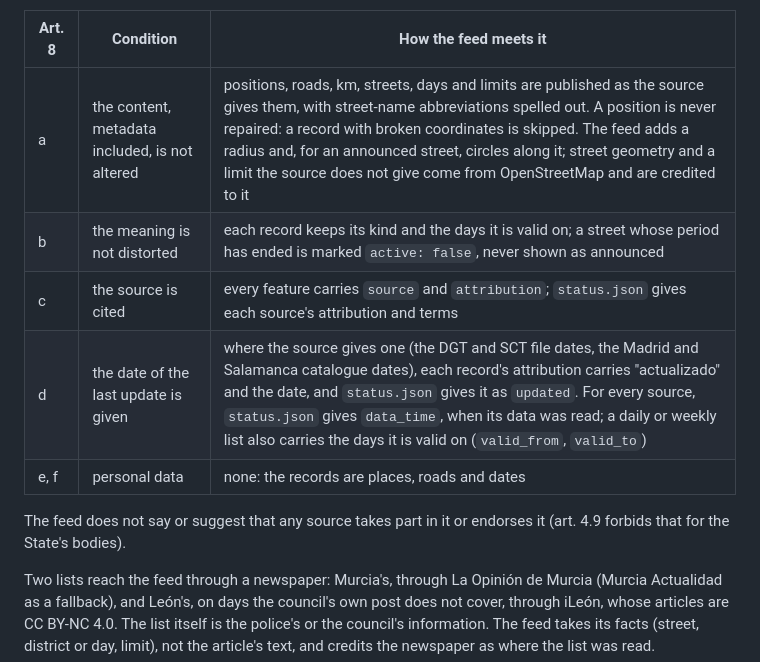
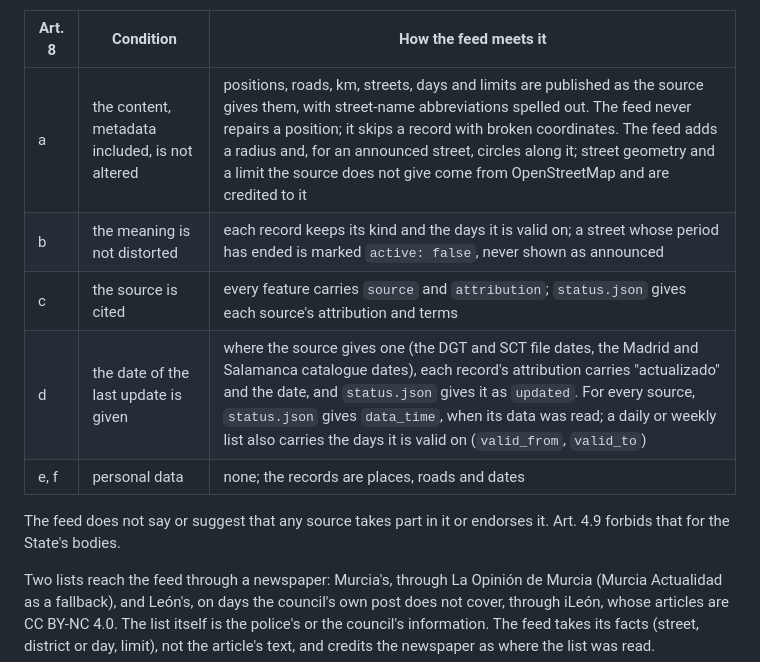
Before and after one commit to GeiserX/radares-anunciados, a Markdown page: LICENSE-DATA.md, the part around the change. Drawn GitHub-style.

Commit message:
docs(license): name who does what in the reuse conditions

```diff
--- a/LICENSE-DATA.md
+++ b/LICENSE-DATA.md
@@ -55,14 +55,14 @@ source, with or without a licence:
 
 | Art. 8 | Condition | How the feed meets it |
 |---|---|---|
-| a | the content, metadata included, is not altered | positions, roads, km, streets, days and limits are published as the source gives them, with street-name abbreviations spelled out. A position is never repaired: a record with broken coordinates is skipped. The feed adds a radius and, for an announced street, circles along it; street geometry and a limit the source does not give come from OpenStreetMap and are credited to it |
+| a | the content, metadata included, is not altered | positions, roads, km, streets, days and limits are published as the source gives them, with street-name abbreviations spelled out. The feed never repairs a position; it skips a record with broken coordinates. The feed adds a radius and, for an announced street, circles along it; street geometry and a limit the source does not give come from OpenStreetMap and are credited to it |
 | b | the meaning is not distorted | each record keeps its kind and the days it is valid on; a street whose period has ended is marked `active: false`, never shown as announced |
 | c | the source is cited | every feature carries `source` and `attribution`; `status.json` gives each source's attribution and terms |
 | d | the date of the last update is given | where the source gives one (the DGT and SCT file dates, the Madrid and Salamanca catalogue dates), each record's attribution carries "actualizado" and the date, and `status.json` gives it as `updated`. For every source, `status.json` gives `data_time`, when its data was read; a daily or weekly list also carries the days it is valid on (`valid_from`, `valid_to`) |
-| e, f | personal data | none: the records are places, roads and dates |
+| e, f | personal data | none; the records are places, roads and dates |
 
-The feed does not say or suggest that any source takes part in it or endorses it (art. 4.9 forbids that
-for the State's bodies).
+The feed does not say or suggest that any source takes part in it or endorses it. Art. 4.9 forbids that
+for the State's bodies.
 
 Two lists reach the feed through a newspaper: Murcia's, through La Opinión de Murcia (Murcia Actualidad
 as a fallback), and León's, on days the council's own post does not cover, through iLeón, whose
```
